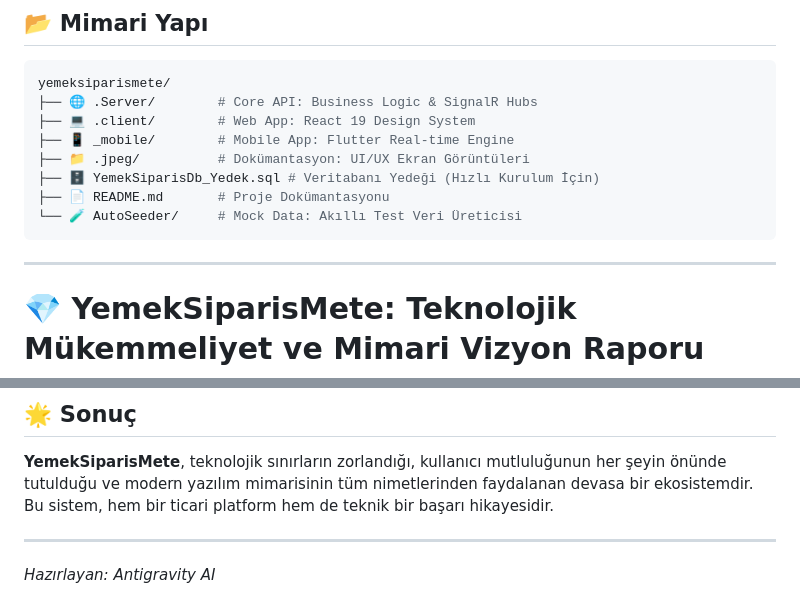
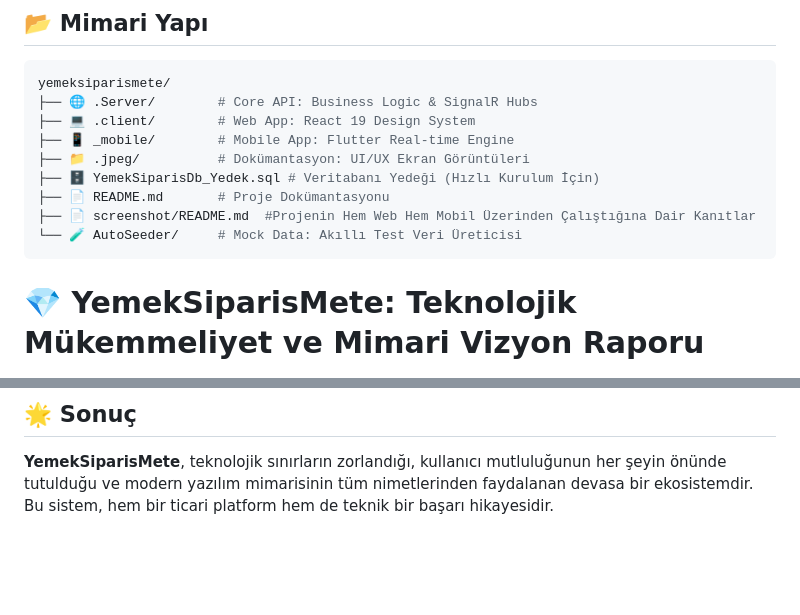
Before and after one commit to RomeoLeoN06/yemeksiparismete, a Markdown page: README.md, 2 parts joined by grey strips. Drawn GitHub-style; blank space fills up the shorter version.

````diff
--- a/README.md
+++ b/README.md
@@ -10,11 +10,9 @@ yemeksiparismete/
 ├── 📁 .jpeg/          # Dokümantasyon: UI/UX Ekran Görüntüleri
 ├── 🗄️ YemekSiparisDb_Yedek.sql # Veritabanı Yedeği (Hızlı Kurulum İçin)
 ├── 📄 README.md       # Proje Dokümantasyonu
+├── 📄 screenshot/README.md  #Projenin Hem Web Hem Mobil Üzerinden Çalıştığına Dair Kanıtlar
 └── 🧪 AutoSeeder/     # Mock Data: Akıllı Test Veri Üreticisi
 ```
-
----
-
 # 💎 YemekSiparisMete: Teknolojik Mükemmeliyet ve Mimari Vizyon Raporu
 
 Bu döküman, **YemekSiparisMete** projesinin sadece bir yazılım değil, Veterans aynı zamanda mühendislik ve estetiğin harmanlandığı dijital bir sanat eseri olduğunu kanıtlayan en kapsamlı teknik analiz ve vizyon belgesidir. Sistemimizin her bir satır kodu, kullanıcı deneyimini zirveye taşımak ve sürdürülebilir bir teknolojik altyapı oluşturmak amacıyla titizlikle işlenmiştir.
@@ -77,6 +75,3 @@ Kullanıcılarımızın güvenliği bizim için bir seçenek değil, mutlak bir
 ## 🌟 Sonuç
 
 **YemekSiparisMete**, teknolojik sınırların zorlandığı, kullanıcı mutluluğunun her şeyin önünde tutulduğu ve modern yazılım mimarisinin tüm nimetlerinden faydalanan devasa bir ekosistemdir. Bu sistem, hem bir ticari platform hem de teknik bir başarı hikayesidir.
-
----
-*Hazırlayan: Antigravity AI*
````
